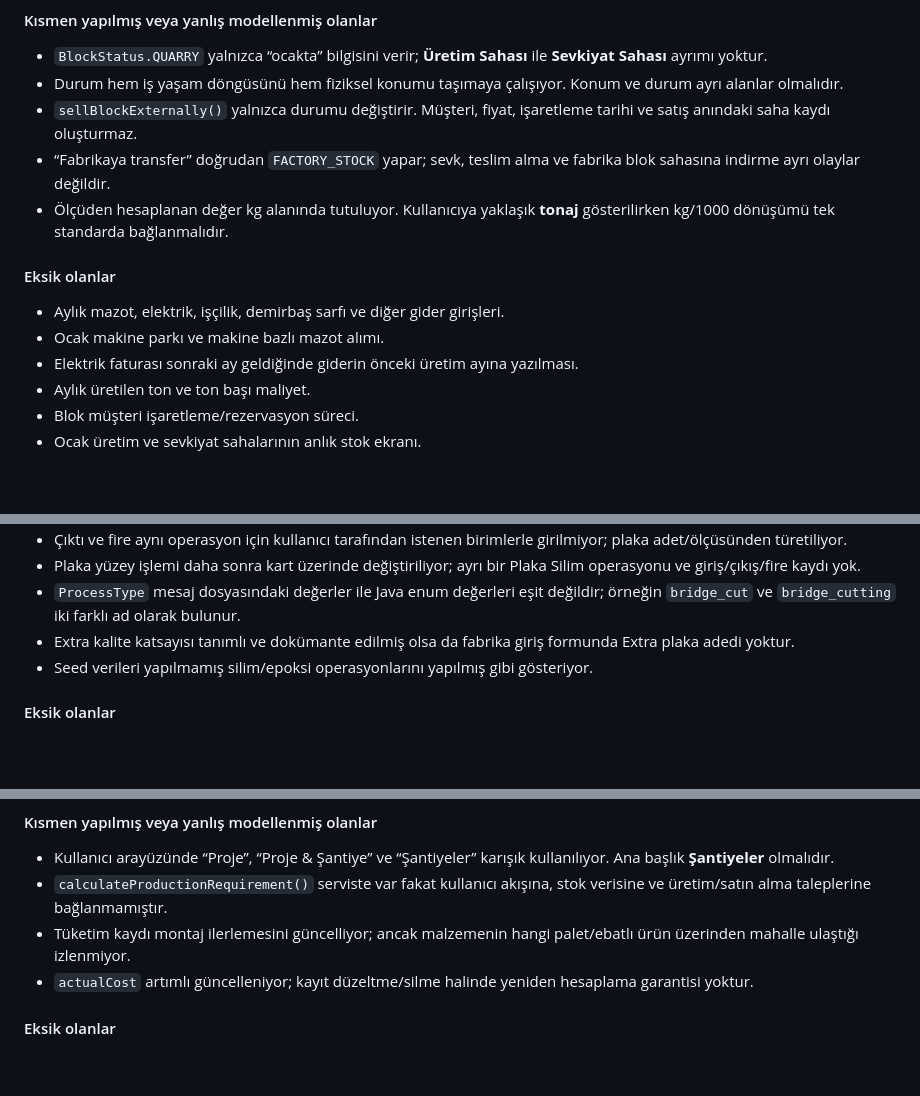
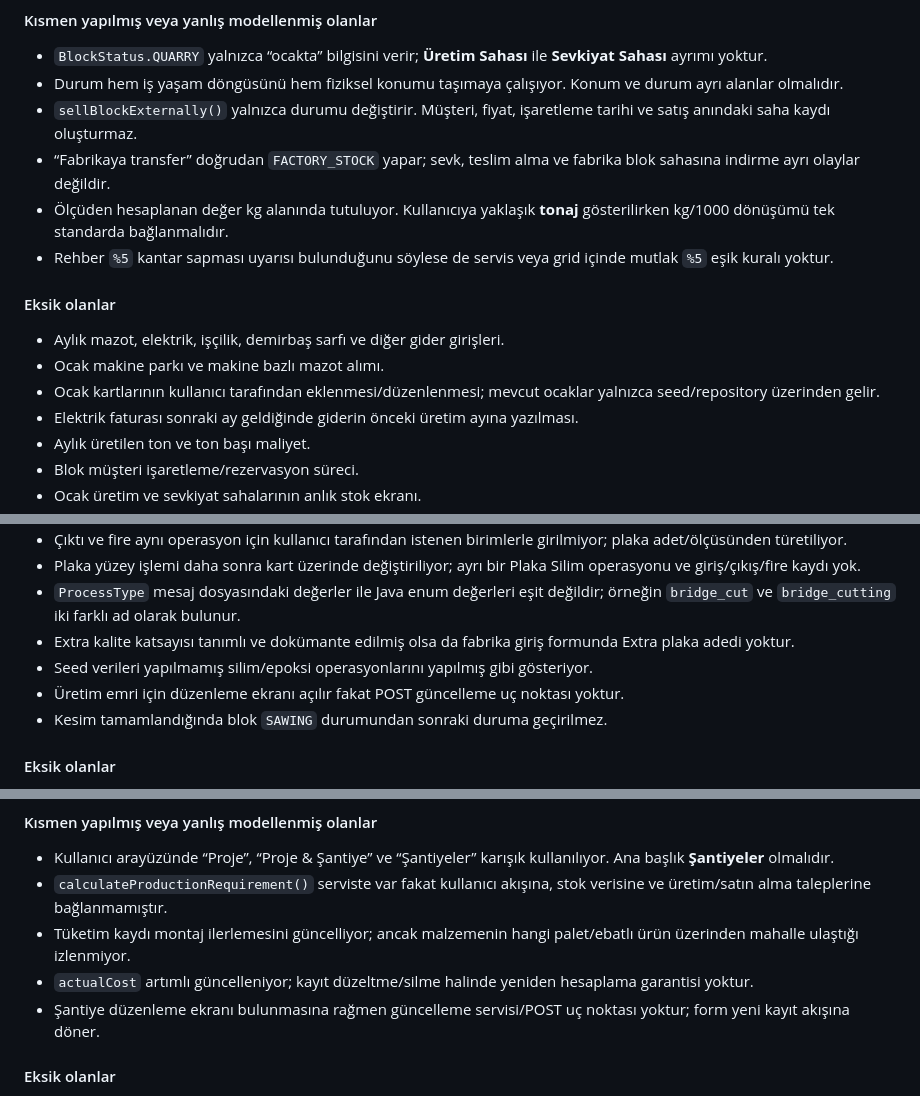
Before and after one commit to eminyuce/marble-erp-platform, a Markdown page: docs/ozerler-mermer-erp-gelistirme-plani.md, 3 parts joined by grey strips. GitHub-like rendering; blank space fills up the shorter version.

Commit message:
docs: capture remaining workflow gaps
Co-authored-by: EMIN YUCE <eminyuce@users.noreply.github.com>

```diff
--- a/docs/ozerler-mermer-erp-gelistirme-plani.md
+++ b/docs/ozerler-mermer-erp-gelistirme-plani.md
@@ -110,11 +110,13 @@ Yazılımın ana menüsü, sayfa başlıkları, yardım metinleri, raporları ve
 - `sellBlockExternally()` yalnızca durumu değiştirir. Müşteri, fiyat, işaretleme tarihi ve satış anındaki saha kaydı oluşturmaz.
 - “Fabrikaya transfer” doğrudan `FACTORY_STOCK` yapar; sevk, teslim alma ve fabrika blok sahasına indirme ayrı olaylar değildir.
 - Ölçüden hesaplanan değer kg alanında tutuluyor. Kullanıcıya yaklaşık **tonaj** gösterilirken kg/1000 dönüşümü tek standarda bağlanmalıdır.
+- Rehber `%5` kantar sapması uyarısı bulunduğunu söylese de servis veya grid içinde mutlak `%5` eşik kuralı yoktur.
 
 #### Eksik olanlar
 
 - Aylık mazot, elektrik, işçilik, demirbaş sarfı ve diğer gider girişleri.
 - Ocak makine parkı ve makine bazlı mazot alımı.
+- Ocak kartlarının kullanıcı tarafından eklenmesi/düzenlenmesi; mevcut ocaklar yalnızca seed/repository üzerinden gelir.
 - Elektrik faturası sonraki ay geldiğinde giderin önceki üretim ayına yazılması.
 - Aylık üretilen ton ve ton başı maliyet.
 - Blok müşteri işaretleme/rezervasyon süreci.
@@ -142,6 +144,8 @@ Yazılımın ana menüsü, sayfa başlıkları, yardım metinleri, raporları ve
 - `ProcessType` mesaj dosyasındaki değerler ile Java enum değerleri eşit değildir; örneğin `bridge_cut` ve `bridge_cutting` iki farklı ad olarak bulunur.
 - Extra kalite katsayısı tanımlı ve dokümante edilmiş olsa da fabrika giriş formunda Extra plaka adedi yoktur.
 - Seed verileri yapılmamış silim/epoksi operasyonlarını yapılmış gibi gösteriyor.
+- Üretim emri için düzenleme ekranı açılır fakat POST güncelleme uç noktası yoktur.
+- Kesim tamamlandığında blok `SAWING` durumundan sonraki duruma geçirilmez.
 
 #### Eksik olanlar
 
@@ -201,6 +205,7 @@ Yazılımın ana menüsü, sayfa başlıkları, yardım metinleri, raporları ve
 - `calculateProductionRequirement()` serviste var fakat kullanıcı akışına, stok verisine ve üretim/satın alma taleplerine bağlanmamıştır.
 - Tüketim kaydı montaj ilerlemesini güncelliyor; ancak malzemenin hangi palet/ebatlı ürün üzerinden mahalle ulaştığı izlenmiyor.
 - `actualCost` artımlı güncelleniyor; kayıt düzeltme/silme halinde yeniden hesaplama garantisi yoktur.
+- Şantiye düzenleme ekranı bulunmasına rağmen güncelleme servisi/POST uç noktası yoktur; form yeni kayıt akışına döner.
 
 #### Eksik olanlar
 
```
Also changed, not shown: other parts of docs/ozerler-mermer-erp-gelistirme-plani.md (+1 -0 lines).
